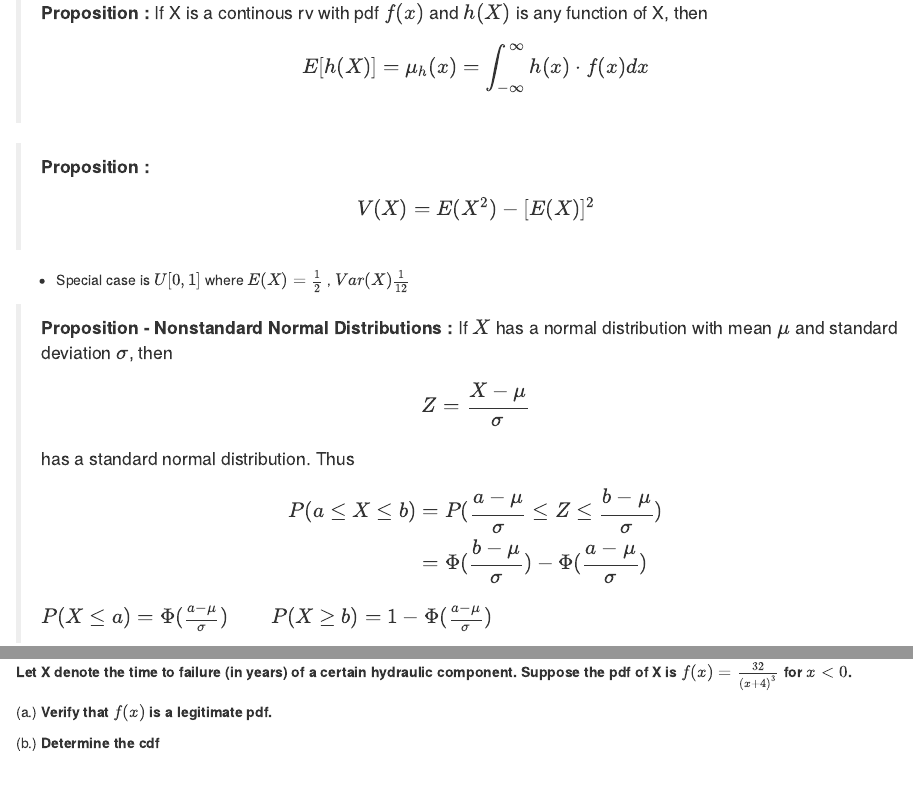
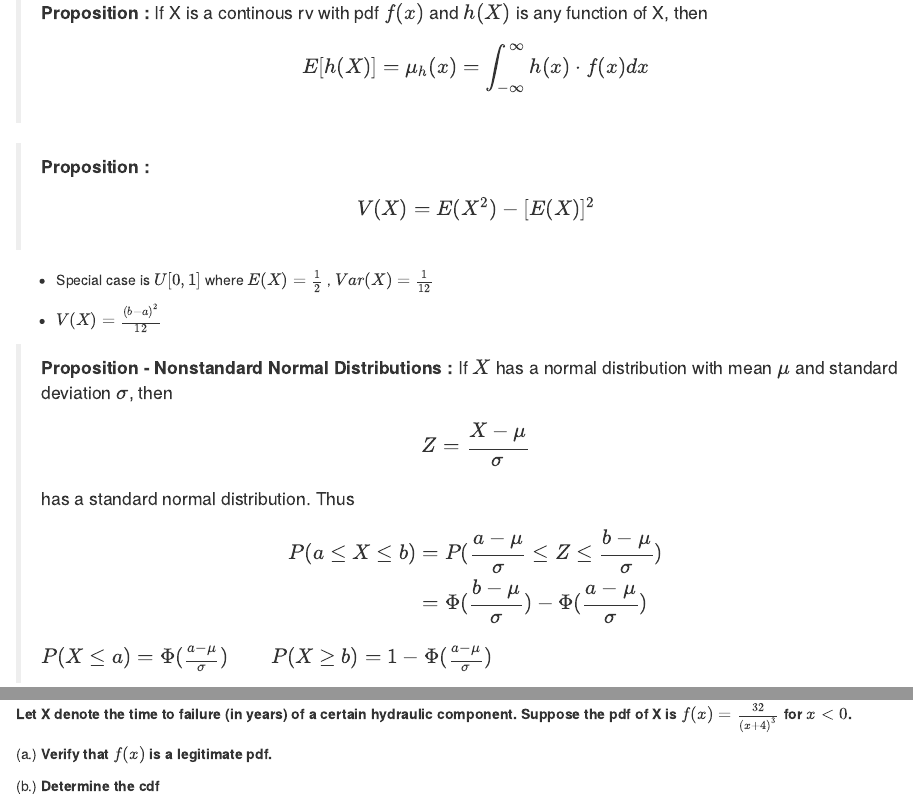
Before and after one commit to rbolt13/stat451, an R Markdown document (chapter4.Rmd): the page in a window 1100 px wide, from 10870 px down, and a second part further down, joined at a grey line. Rendered offline with R 4.5, knitr and Pandoc, with nearby package versions.

Commit message:
update ch 4

```diff
--- a/chapter4.Rmd
+++ b/chapter4.Rmd
@@ -317,7 +317,9 @@ f(x;\alpha ,\beta ,A, B) = \begin{cases}
 
 > **Proposition :** $$V(X)=E(X^2)-[E(X)]^2$$
 
-* Special case is $U[0,1]$ where $E(X)=\frac{1}{2}$ , $Var(X)\frac{1}{12}$
+* Special case is $U[0,1]$ where $E(X)=\frac{1}{2}$ , $Var(X)=\frac{1}{12}$
+
+* $V(X)=\frac{(b-a)^2}{12}$
 
 > **Proposition - Nonstandard Normal Distributions :** If $X$ has a normal distribution with mean $\mu$ and standard deviation $\sigma$, then $$Z=\frac{X-\mu}{\sigma}$$ has a standard normal distribution. Thus
 \begin{equation} \label{eqa}
```
Also changed, not shown: chapter4.Rmd (2 more changed lines), 1 other file.
